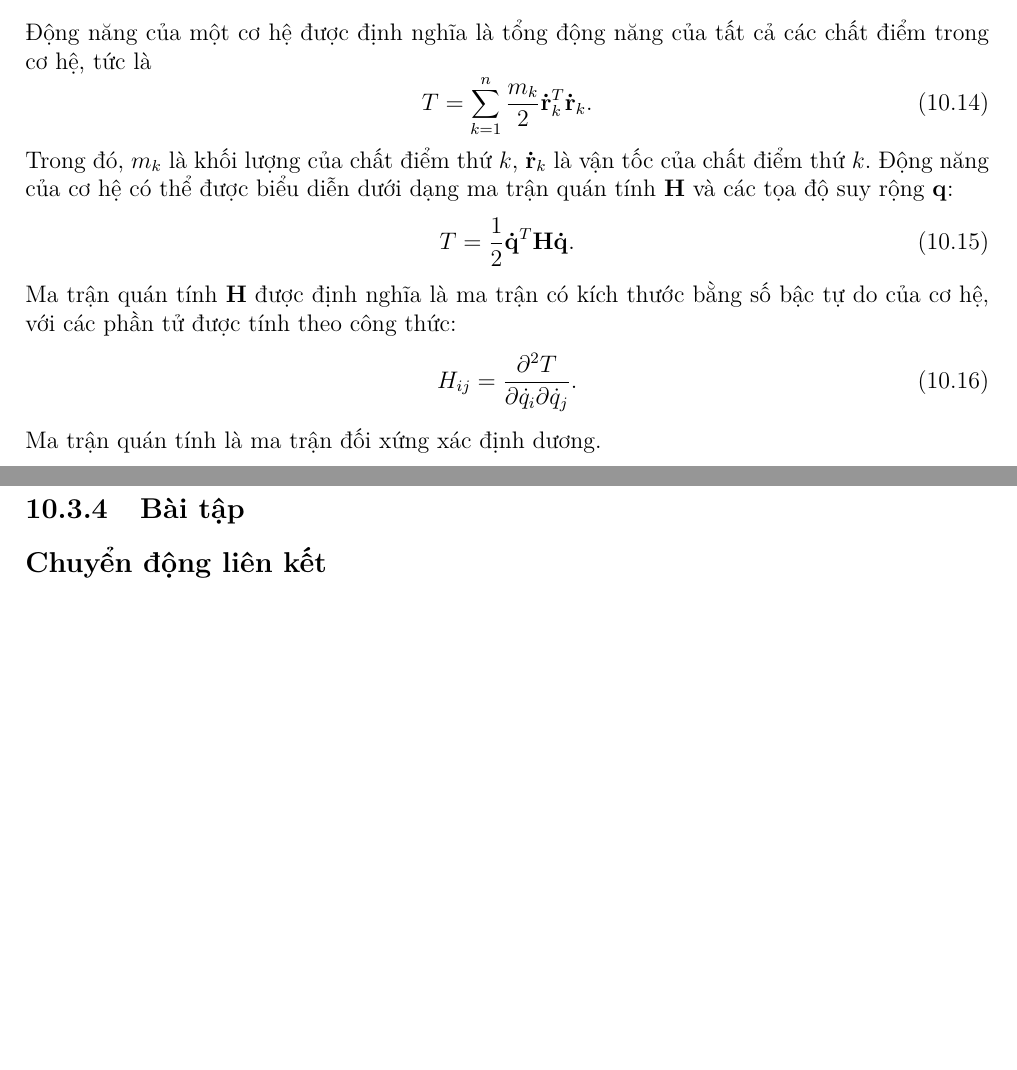
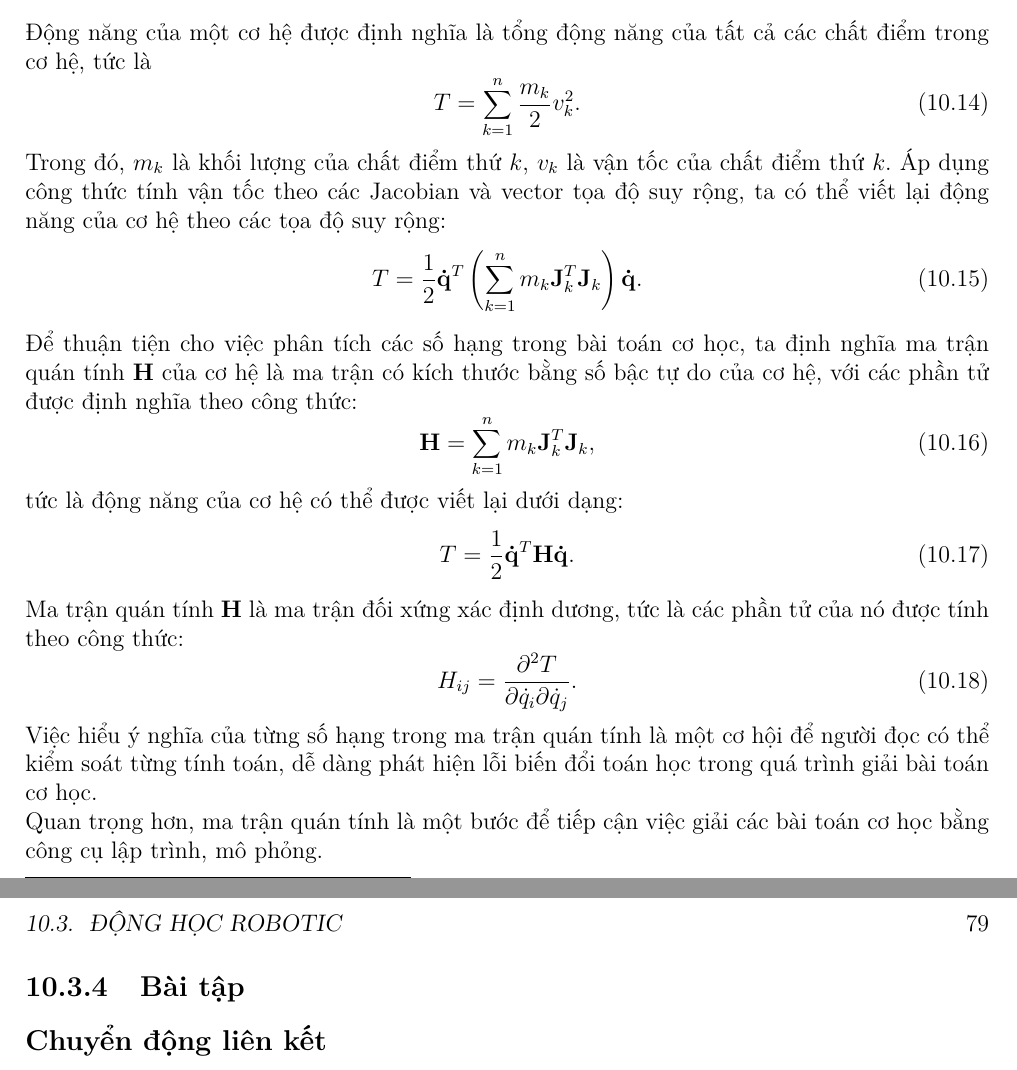
Before and after one commit to xPhO-Admin/xPhO_SummerCourse_2025, a LaTeX book (VBhuongdan/main.tex, which reads VBhuongdan/Tuan10/Tuan10.tex): two parts of pages 77 and 78 of 89 before the commit and two parts of pages 77 and 79 of 89 after it, joined at a grey line, cut so that both start at the same text, the shorter picture padded with empty space. Compiled offline with pdfLaTeX.

Commit message:
Cập nhật tuần 10

```diff
--- a/VBhuongdan/Tuan10/Tuan10.tex
+++ b/VBhuongdan/Tuan10/Tuan10.tex
@@ -210,18 +210,30 @@ Tương tự, độ lớn gia tốc của một chất điểm trong cơ hệ đ
 
 Động năng của một cơ hệ được định nghĩa là tổng động năng của tất cả các chất điểm trong cơ hệ, tức là
 \begin{equation}
-    T = \sum_{k=1}^{n} \dfrac{m_k}{2} \mathbf{\dot{r}}_k^T \mathbf{\dot{r}}_k.
+    T = \sum_{k=1}^{n} \dfrac{m_k}{2} v_k^2.
 \end{equation}
-Trong đó, \(m_k\) là khối lượng của chất điểm thứ \(k\), \(\mathbf{\dot{r}}_k\) là vận tốc của chất điểm thứ \(k\).
-Động năng của cơ hệ có thể được biểu diễn dưới dạng ma trận quán tính \(\mathbf{H}\) và các tọa độ suy rộng \(\mathbf{q}\):
+Trong đó, \(m_k\) là khối lượng của chất điểm thứ \(k\), \(v_k\) là vận tốc của chất điểm thứ \(k\). Áp dụng công thức tính vận tốc theo các Jacobian và vector tọa độ suy rộng, ta có thể viết lại động năng của cơ hệ theo các tọa độ suy rộng:
+\begin{equation}
+    T = \dfrac{1}{2} \mathbf{\dot{q}}^T \left( \sum_{k=1}^{n} m_k \mathbf{J}_k^T \mathbf{J}_k \right) \mathbf{\dot{q}}.
+\end{equation}
+
+
+Để thuận tiện cho việc phân tích các số hạng trong bài toán cơ học, ta định nghĩa ma trận quán tính \(\mathbf{H}\) của cơ hệ là ma trận có kích thước bằng số bậc tự do của cơ hệ, với các phần tử được định nghĩa theo công thức:
+\begin{equation}
+    \mathbf{H} = \sum_{k=1}^{n} m_k \mathbf{J}_k^T \mathbf{J}_k,
+\end{equation}
+tức là động năng của cơ hệ có thể được viết lại dưới dạng:
 \begin{equation}
     T = \dfrac{1}{2} \mathbf{\dot{q}}^T \mathbf{H} \mathbf{\dot{q}}.
 \end{equation}
-Ma trận quán tính \(\mathbf{H}\) được định nghĩa là ma trận có kích thước bằng số bậc tự do của cơ hệ, với các phần tử được tính theo công thức:
+Ma trận quán tính \(\mathbf{H}\) là ma trận đối xứng xác định dương, tức là các phần tử của nó được tính theo công thức:
 \begin{equation}
     H_{ij} = \dfrac{\partial^2 T}{\partial \dot{q}_i \partial \dot{q}_j}.
 \end{equation}
-Ma trận quán tính là ma trận đối xứng xác định dương.
+
+Việc hiểu ý nghĩa của từng số hạng trong ma trận quán tính là một cơ hội để người đọc có thể kiểm soát từng tính toán, dễ dàng phát hiện lỗi biến đổi toán học trong quá trình giải bài toán cơ học.
+
+Quan trọng hơn, ma trận quán tính là một bước để tiếp cận việc giải các bài toán cơ học bằng công cụ lập trình, mô phỏng.
 
 \subsection{Phương trình tổng quát trong điều khiển hệ đa vật và ma trận Christoffel}
 
```
Also changed, not shown: VBhuongdan/main.pdf, VBhuongdan/Tuan10/Tuan10.tex (2 more changed lines).
